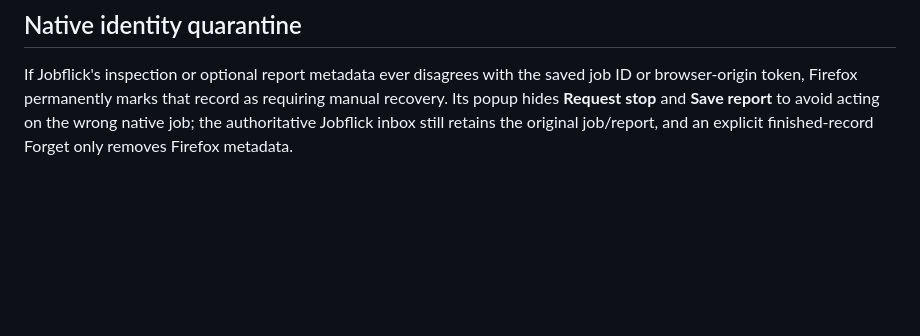
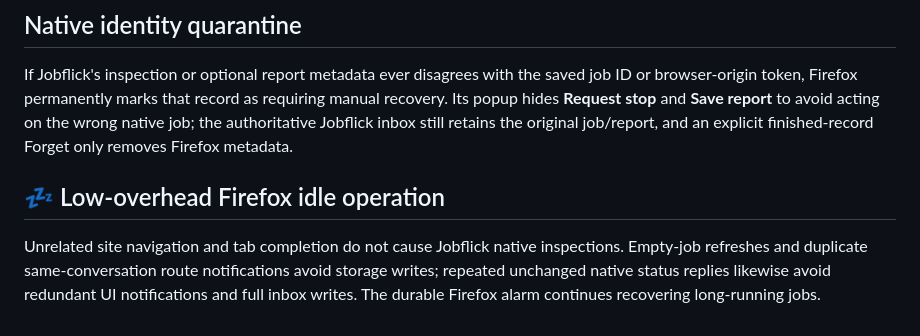
Before and after one commit to sguzman/jobflick-bridge, a Markdown page: README.md, the part around the change. GitHub-like rendering; blank space fills up the shorter version.

Commit message:
Document bounded Firefox idle writes and delayed token-mint closure safety

```diff
--- a/README.md
+++ b/README.md
@@ -111,3 +111,7 @@ Only **QA-only** code exposes the report-read action or uses the synthetic page
 ## Native identity quarantine
 
 If Jobflick's inspection or optional report metadata ever disagrees with the saved job ID or browser-origin token, Firefox permanently marks that record as requiring manual recovery. Its popup hides **Request stop** and **Save report** to avoid acting on the wrong native job; the authoritative Jobflick inbox still retains the original job/report, and an explicit finished-record Forget only removes Firefox metadata.
+
+## 💤 Low-overhead Firefox idle operation
+
+Unrelated site navigation and tab completion do not cause Jobflick native inspections. Empty-job refreshes and duplicate same-conversation route notifications avoid storage writes; repeated unchanged native status replies likewise avoid redundant UI notifications and full inbox writes. The durable Firefox alarm continues recovering long-running jobs.
```
Also changed, not shown: docs/ARCHITECTURE.md (+4 -0 lines), docs/QA.md (+6 -0 lines).
